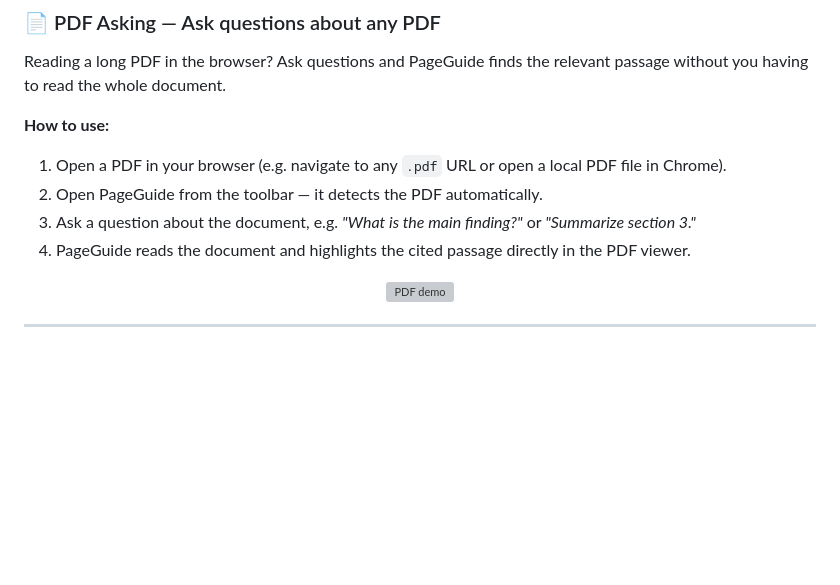
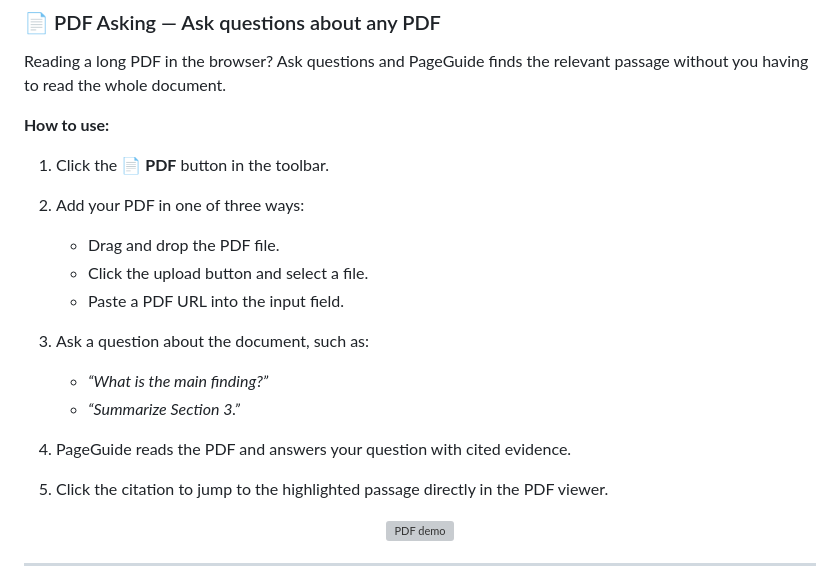
Before and after one commit to tin-xai/pageguide, a Markdown page: README.md, the part around one of its changes. Rendered like a GitHub page; blank space fills up the shorter version; grey boxes are pictures that could not be loaded.

Commit message:
update pdf asking instructions

```diff
--- a/README.md
+++ b/README.md
@@ -139,10 +144,21 @@ Have a screenshot or product image and want to find the matching item on the cur
 Reading a long PDF in the browser? Ask questions and PageGuide finds the relevant passage without you having to read the whole document.
 
 **How to use:**
-1. Open a PDF in your browser (e.g. navigate to any `.pdf` URL or open a local PDF file in Chrome).
-2. Open PageGuide from the toolbar — it detects the PDF automatically.
-3. Ask a question about the document, e.g. _"What is the main finding?"_ or _"Summarize section 3."_
-4. PageGuide reads the document and highlights the cited passage directly in the PDF viewer.
+
+1. Click the **📄 PDF** button in the toolbar.
+
+2. Add your PDF in one of three ways:
+   - Drag and drop the PDF file.
+   - Click the upload button and select a file.
+   - Paste a PDF URL into the input field.
+
+3. Ask a question about the document, such as:
+   - _“What is the main finding?”_
+   - _“Summarize Section 3.”_
+
+4. PageGuide reads the PDF and answers your question with cited evidence.
+
+5. Click the citation to jump to the highlighted passage directly in the PDF viewer.
 
 <p align="center">
   <img src="assets/pdf_asking.gif" alt="PDF demo" width="80%">
```
Also changed, not shown: other parts of README.md (+26 -17 lines).
